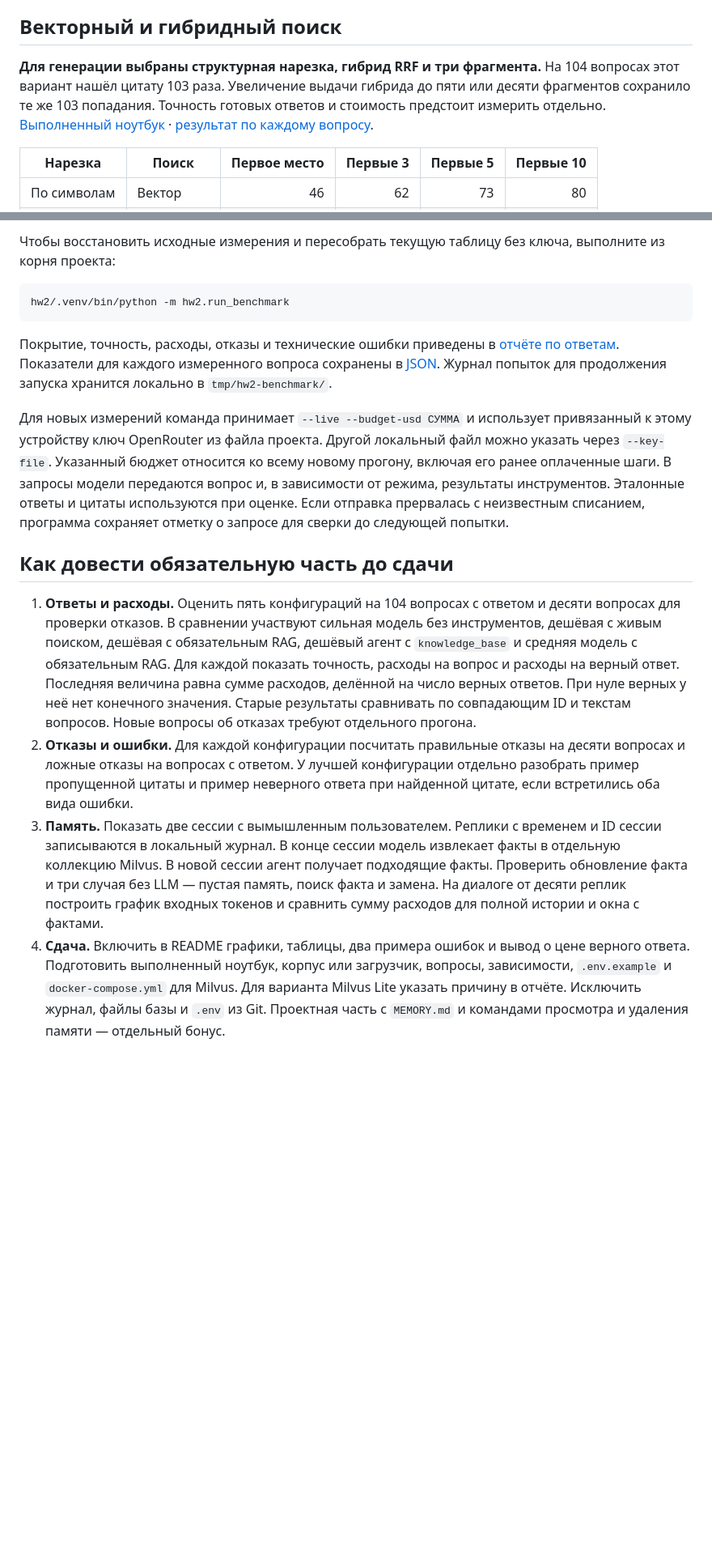
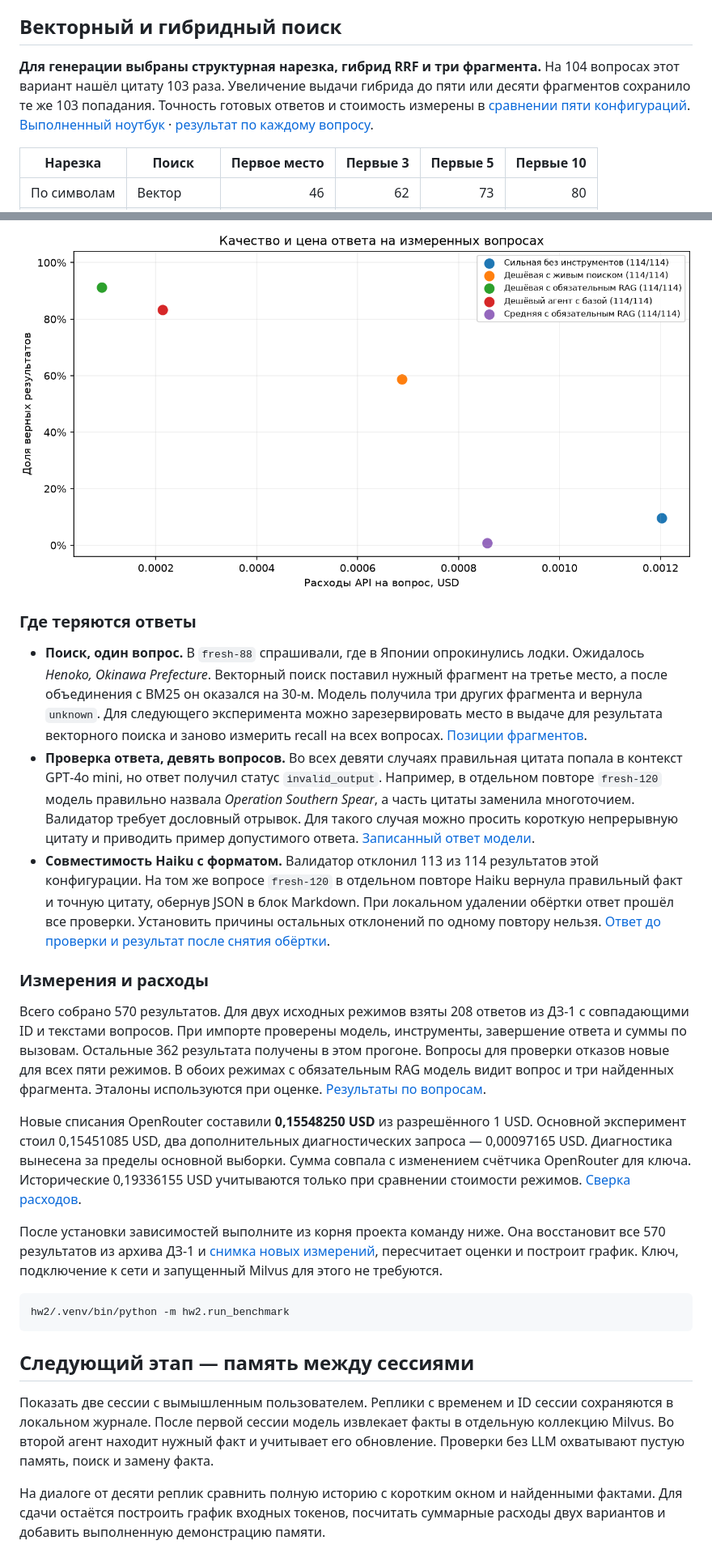
Before and after one commit to rylengim/models-comparison, a Markdown page: hw2/README.md, 2 parts joined by grey strips. Shown at 81% size. Rendered like a GitHub page; pictures changed too: hw2/results/benchmark/money_chart.png; blank space fills up the shorter version.

Commit message:
feat: complete and reconcile the five-configuration HW2 benchmark

````diff
--- a/hw2/README.md
+++ b/hw2/README.md
@@ -43,7 +43,7 @@ python3 -m hw2.lexical_baseline
 
 ## Векторный и гибридный поиск
 
-**Для генерации выбраны структурная нарезка, гибрид RRF и три фрагмента.** На 104 вопросах этот вариант нашёл цитату 103 раза. Увеличение выдачи гибрида до пяти или десяти фрагментов сохранило те же 103 попадания. Точность готовых ответов и стоимость предстоит измерить отдельно. [Выполненный ноутбук](retrieval.ipynb) · [результат по каждому вопросу](results/retrieval.json).
+**Для генерации выбраны структурная нарезка, гибрид RRF и три фрагмента.** На 104 вопросах этот вариант нашёл цитату 103 раза. Увеличение выдачи гибрида до пяти или десяти фрагментов сохранило те же 103 попадания. Точность готовых ответов и стоимость измерены в [сравнении пяти конфигураций](#сравнение-пяти-конфигураций). [Выполненный ноутбук](retrieval.ipynb) · [результат по каждому вопросу](results/retrieval.json).
 
 | Нарезка | Поиск | Первое место | Первые 3 | Первые 5 | Первые 10 |
 |---|---|---:|---:|---:|---:|
@@ -122,17 +128,26 @@ hw2/.venv/bin/python -m pytest -q tests/test_hw2*.py tests/test_agent.py
 
-Чтобы восстановить исходные измерения и пересобрать текущую таблицу без ключа, выполните из корня проекта:
+![Точность и средние расходы API на всех 114 вопросах для пяти режимов](results/benchmark/money_chart.png)
+
+### Где теряются ответы
+
+- **Поиск, один вопрос.** В `fresh-88` спрашивали, где в Японии опрокинулись лодки. Ожидалось *Henoko, Okinawa Prefecture*. Векторный поиск поставил нужный фрагмент на третье место, а после объединения с BM25 он оказался на 30-м. Модель получила три других фрагмента и вернула `unknown`. Для следующего эксперимента можно зарезервировать место в выдаче для результата векторного поиска и заново измерить recall на всех вопросах. [Позиции фрагментов](results/retrieval.json).
+- **Проверка ответа, девять вопросов.** Во всех девяти случаях правильная цитата попала в контекст GPT‑4o mini, но ответ получил статус `invalid_output`. Например, в отдельном повторе `fresh-120` модель правильно назвала *Operation Southern Spear*, а часть цитаты заменила многоточием. Валидатор требует дословный отрывок. Для такого случая можно просить короткую непрерывную цитату и приводить пример допустимого ответа. [Записанный ответ модели](results/benchmark/format_diagnostic.json).
+- **Совместимость Haiku с форматом.** Валидатор отклонил 113 из 114 результатов этой конфигурации. На том же вопросе `fresh-120` в отдельном повторе Haiku вернула правильный факт и точную цитату, обернув JSON в блок Markdown. При локальном удалении обёртки ответ прошёл все проверки. Установить причины остальных отклонений по одному повтору нельзя. [Ответ до проверки и результат после снятия обёртки](results/benchmark/format_diagnostic.json).
+
+### Измерения и расходы
+
+Всего собрано 570 результатов. Для двух исходных режимов взяты 208 ответов из ДЗ‑1 с совпадающими ID и текстами вопросов. При импорте проверены модель, инструменты, завершение ответа и суммы по вызовам. Остальные 362 результата получены в этом прогоне. Вопросы для проверки отказов новые для всех пяти режимов. В обоих режимах с обязательным RAG модель видит вопрос и три найденных фрагмента. Эталоны используются при оценке. [Результаты по вопросам](results/benchmark/report.json).
+
+Новые списания OpenRouter составили **0,15548250 USD** из разрешённого 1 USD. Основной эксперимент стоил 0,15451085 USD, два дополнительных диагностических запроса — 0,00097165 USD. Диагностика вынесена за пределы основной выборки. Сумма совпала с изменением счётчика OpenRouter для ключа. Исторические 0,19336155 USD учитываются только при сравнении стоимости режимов. [Сверка расходов](results/benchmark/expenses.json).
+
+После установки зависимостей выполните из корня проекта команду ниже. Она восстановит все 570 результатов из архива ДЗ‑1 и [снимка новых измерений](results/benchmark/measured.json.gz), пересчитает оценки и построит график. Ключ, подключение к сети и запущенный Milvus для этого не требуются.
 
 ```bash
 hw2/.venv/bin/python -m hw2.run_benchmark
 ```
 
-Покрытие, точность, расходы, отказы и технические ошибки приведены в [отчёте по ответам](results/benchmark/report.md). Показатели для каждого измеренного вопроса сохранены в [JSON](results/benchmark/report.json). Журнал попыток для продолжения запуска хранится локально в `tmp/hw2-benchmark/`.
+## Следующий этап — память между сессиями
 
-Для новых измерений команда принимает `--live --budget-usd СУММА` и использует привязанный к этому устройству ключ OpenRouter из файла проекта. Другой локальный файл можно указать через `--key-file`. Указанный бюджет относится ко всему новому прогону, включая его ранее оплаченные шаги. В запросы модели передаются вопрос и, в зависимости от режима, результаты инструментов. Эталонные ответы и цитаты используются при оценке. Если отправка прервалась с неизвестным списанием, программа сохраняет отметку о запросе для сверки до следующей попытки.
+Показать две сессии с вымышленным пользователем. Реплики с временем и ID сессии сохраняются в локальном журнале. После первой сессии модель извлекает факты в отдельную коллекцию Milvus. Во второй агент находит нужный факт и учитывает его обновление. Проверки без LLM охватывают пустую память, поиск и замену факта.
 
-## Как довести обязательную часть до сдачи
-
-1. **Ответы и расходы.** Оценить пять конфигураций на 104 вопросах с ответом и десяти вопросах для проверки отказов. В сравнении участвуют сильная модель без инструментов, дешёвая с живым поиском, дешёвая с обязательным RAG, дешёвый агент с `knowledge_base` и средняя модель с обязательным RAG. Для каждой показать точность, расходы на вопрос и расходы на верный ответ. Последняя величина равна сумме расходов, делённой на число верных ответов. При нуле верных у неё нет конечного значения. Старые результаты сравнивать по совпадающим ID и текстам вопросов. Новые вопросы об отказах требуют отдельного прогона.
-2. **Отказы и ошибки.** Для каждой конфигурации посчитать правильные отказы на десяти вопросах и ложные отказы на вопросах с ответом. У лучшей конфигурации отдельно разобрать пример пропущенной цитаты и пример неверного ответа при найденной цитате, если встретились оба вида ошибки.
-3. **Память.** Показать две сессии с вымышленным пользователем. Реплики с временем и ID сессии записываются в локальный журнал. В конце сессии модель извлекает факты в отдельную коллекцию Milvus. В новой сессии агент получает подходящие факты. Проверить обновление факта и три случая без LLM — пустая память, поиск факта и замена. На диалоге от десяти реплик построить график входных токенов и сравнить сумму расходов для полной истории и окна с фактами.
-4. **Сдача.** Включить в README графики, таблицы, два примера ошибок и вывод о цене верного ответа. Подготовить выполненный ноутбук, корпус или загрузчик, вопросы, зависимости, `.env.example` и `docker-compose.yml` для Milvus. Для варианта Milvus Lite указать причину в отчёте. Исключить журнал, файлы базы и `.env` из Git. Проектная часть с `MEMORY.md` и командами просмотра и удаления памяти — отдельный бонус.
+На диалоге от десяти реплик сравнить полную историю с коротким окном и найденными фактами. Для сдачи остаётся построить график входных токенов, посчитать суммарные расходы двух вариантов и добавить выполненную демонстрацию памяти.
````
Also changed, not shown: other parts of hw2/README.md (+10 -4 lines), README.md (+1 -1 lines), 12 other files.
